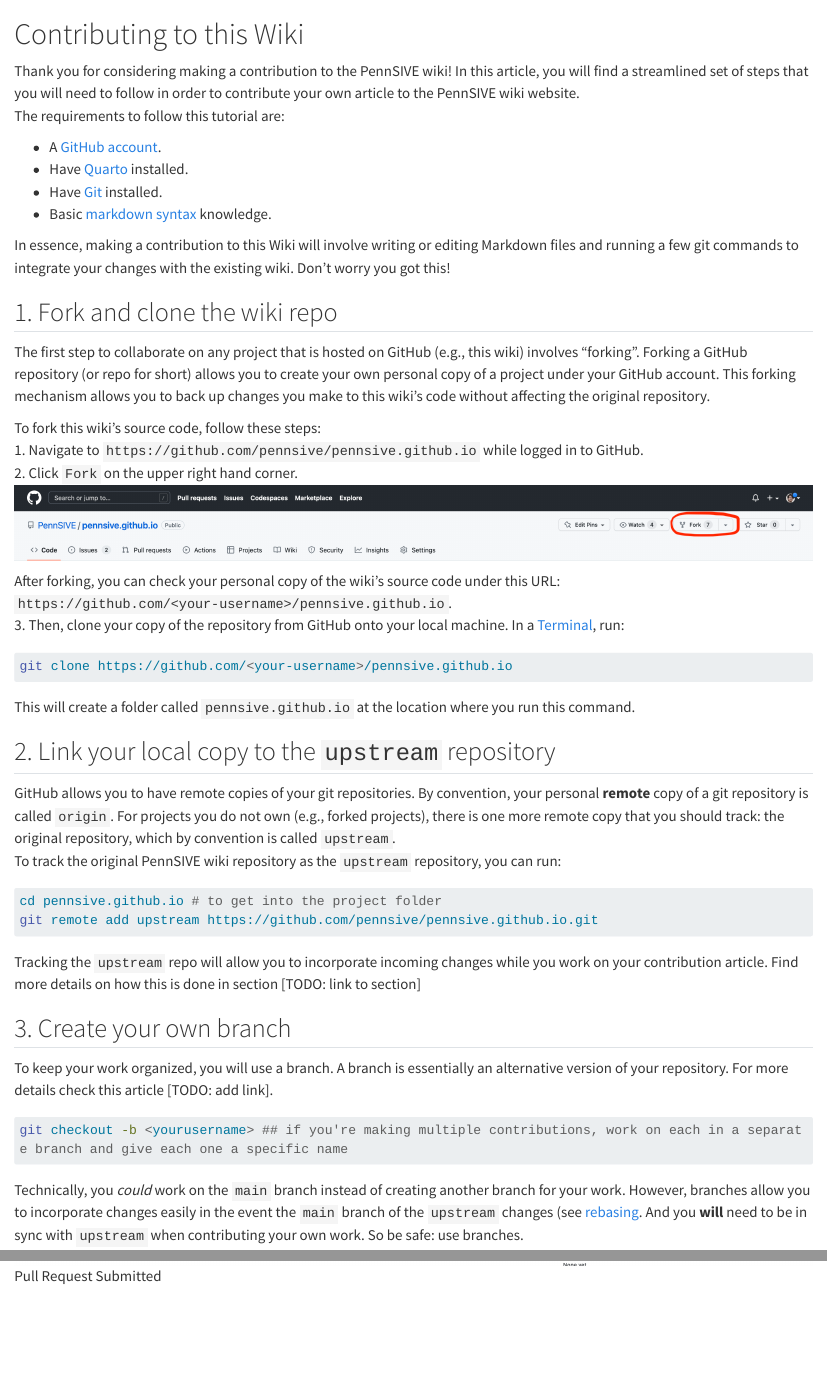
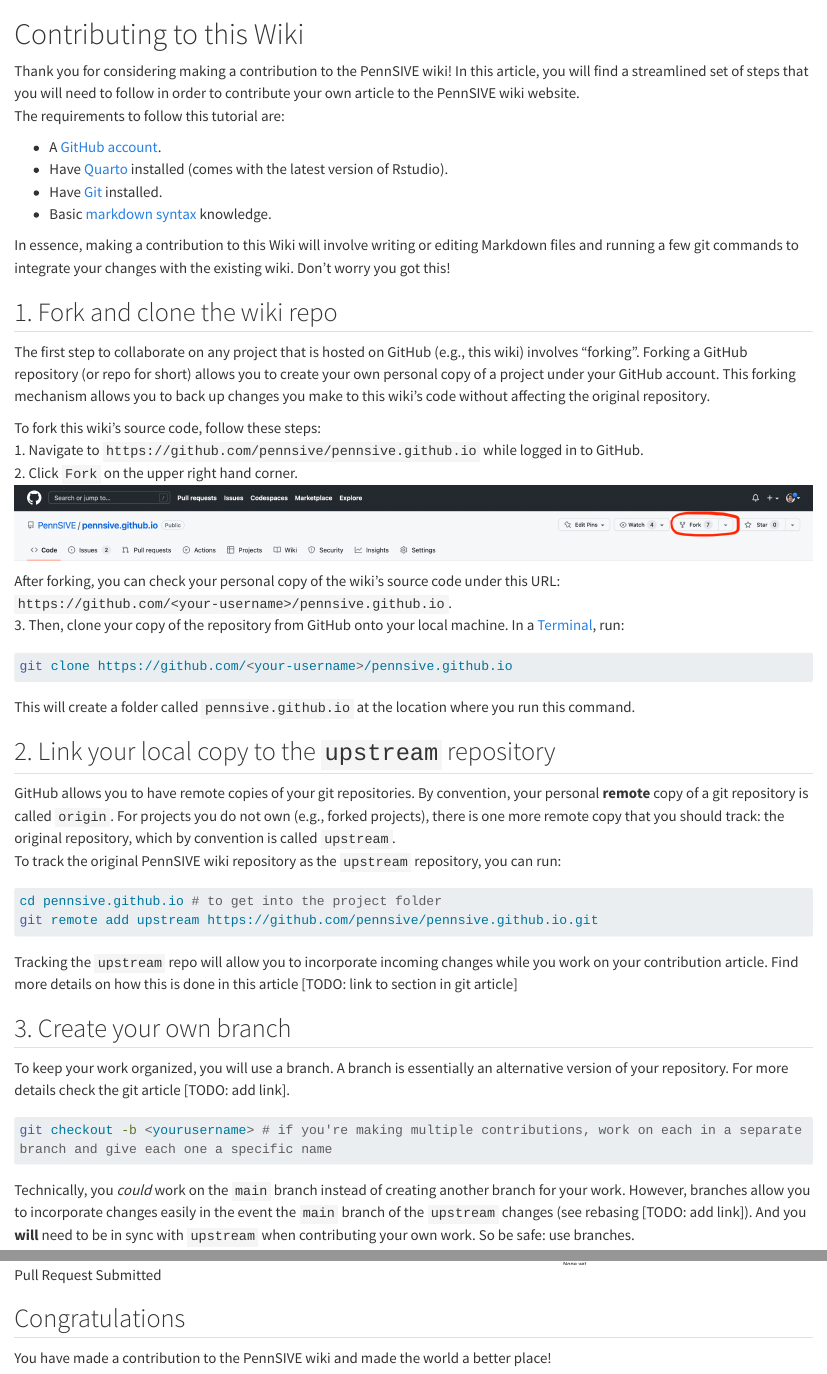
Before and after one commit to elizabeth-horwath/pennsive.github.io, a Quarto document (contributing.qmd): the page in a window 1100 px wide, from its top, and a second part further down, joined at a grey line. Rendered offline with R 4.5, knitr and Pandoc in place of Quarto, with nearby package versions; long lines of code are wrapped.

Commit message:
minor edits to links and text

````diff
--- a/_quarto.yml
+++ b/_quarto.yml
@@ -31,7 +31,6 @@ website:
     - cluster_intro.markdown
     - gpu-computing.markdown
     - rpackages.markdown
-    - cluster_intro.markdown
     - python.md
     - contributing.qmd
 
--- a/contributing.qmd
+++ b/contributing.qmd
@@ -4,7 +4,7 @@ Thank you for considering making a contribution to the PennSIVE wiki! In this ar
 The requirements to follow this tutorial are:
 
 - A [GitHub account](https://github.com/join).
-- Have [Quarto](https://quarto.org/docs/get-started/) installed.
+- Have [Quarto](https://quarto.org/docs/get-started/) installed (comes with the latest version of Rstudio).
 - Have [Git](https://git-scm.com/book/en/v2/Getting-Started-Installing-Git) installed.
 - Basic [markdown syntax](https://docs.github.com/en/get-started/writing-on-github/getting-started-with-writing-and-formatting-on-github/basic-writing-and-formatting-syntax) knowledge.
 
@@ -37,17 +37,17 @@ cd pennsive.github.io # to get into the project folder
 git remote add upstream https://github.com/pennsive/pennsive.github.io.git
 ```
 
-Tracking the `upstream` repo will allow you to incorporate incoming changes while you work on your contribution article. Find more details on how this is done in section [TODO: link to section]
+Tracking the `upstream` repo will allow you to incorporate incoming changes while you work on your contribution article. Find more details on how this is done in this article [TODO: link to section in git article]
 
 ## 3. Create your own branch
 
-To keep your work organized, you will use a branch. A branch is essentially an alternative version of your repository. For more details check this article [TODO: add link].
+To keep your work organized, you will use a branch. A branch is essentially an alternative version of your repository. For more details check the git article [TODO: add link].
 
 ```sh
-git checkout -b <yourusername> ## if you're making multiple contributions, work on each in a separate branch and give each one a specific name
+git checkout -b <yourusername> # if you're making multiple contributions, work on each in a separate branch and give each one a specific name
 ```
 
-Technically, you *could* work on the `main` branch instead of creating another branch for your work. However, branches allow you to incorporate changes easily in the event the `main` branch of the `upstream` changes (see [rebasing](TODO). And you **will** need to be in sync with `upstream` when contributing your own work. So be safe: use branches.
+Technically, you *could* work on the `main` branch instead of creating another branch for your work. However, branches allow you to incorporate changes easily in the event the `main` branch of the `upstream` changes (see rebasing [TODO: add link]). And you **will** need to be in sync with `upstream` when contributing your own work. So be safe: use branches.
 
 ## 4. Work on your contribution article
 
@@ -157,3 +157,7 @@ Clicking on the `Compare & pull request` will take you to a page in the PennSIVE
 Once you have submitted your pull request, the site maintainer will review your changes and either accept them or ask for more edits. The status of the pull request will be publicly visible on the PennSIVE repo. If more edits are required, make more commits to your branch, push them to your repo, and these changes will appear in your pull request.
 
 ![Pull Request Submitted](images/contributing/pr_submitted.png)
+
+## Congratulations
+
+You have made a contribution to the PennSIVE wiki and made the world a better place!
````
Also changed, not shown: docs/search.json, contributing.qmd (6 more changed lines), 15 other files.
